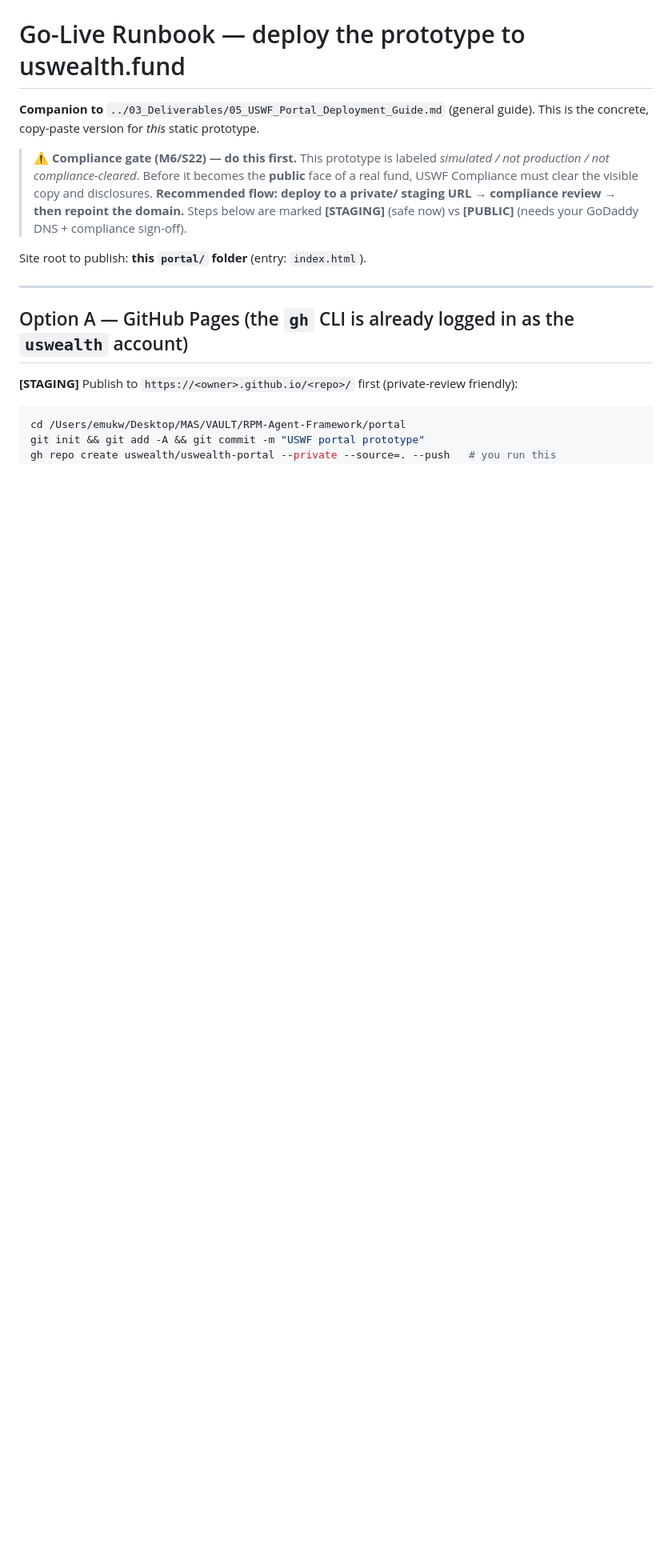
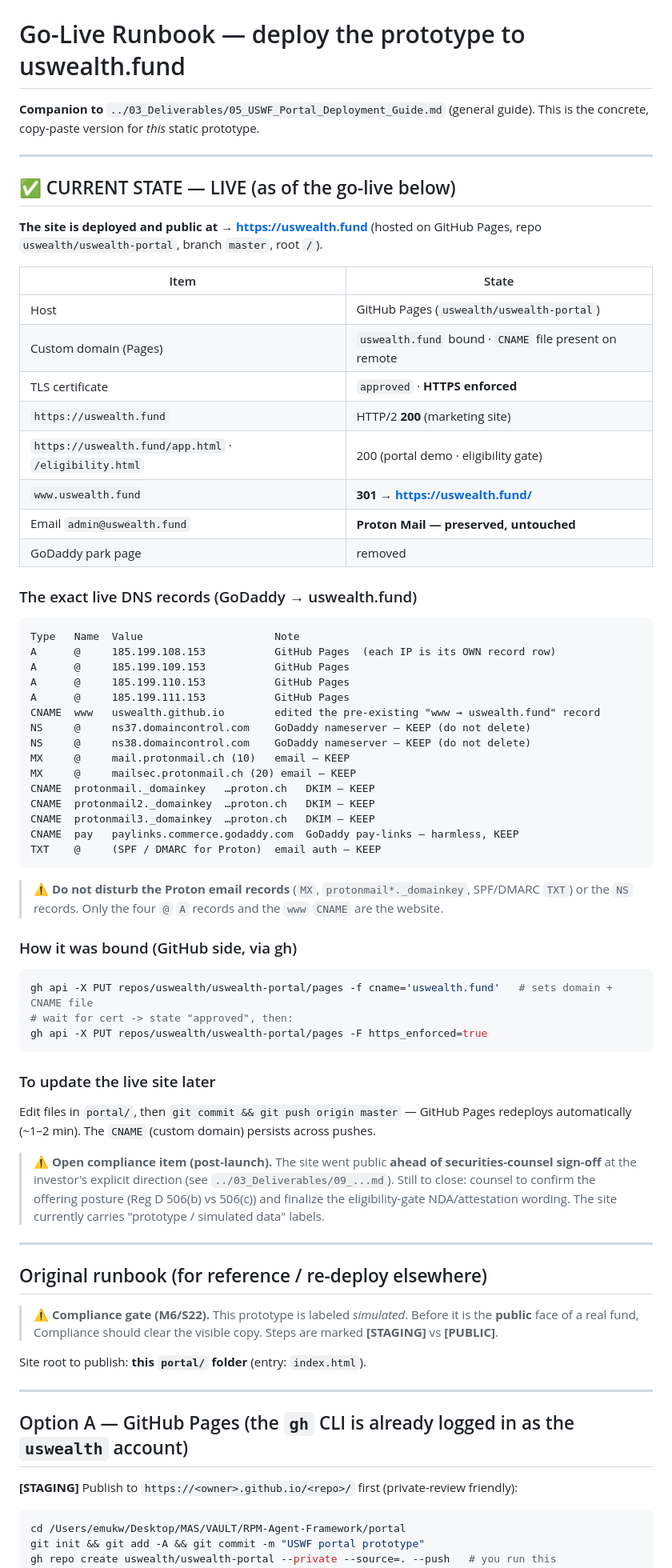
Before and after one commit to uswealth/uswealth-portal, a Markdown page: DEPLOY.md, the part around the change. Shown at 80% size. Rendered like a GitHub page; blank space fills up the shorter version.

Commit message:
DEPLOY.md: record live state on uswealth.fund + exact DNS records (preserve Proton email)

````diff
--- a/DEPLOY.md
+++ b/DEPLOY.md
@@ -2,11 +2,69 @@
 **Companion to** `../03_Deliverables/05_USWF_Portal_Deployment_Guide.md` (general guide). This is the
 concrete, copy-paste version for *this* static prototype.
 
-> ⚠️ **Compliance gate (M6/S22) — do this first.** This prototype is labeled *simulated / not
-> production / not compliance-cleared*. Before it becomes the **public** face of a real fund, USWF
-> Compliance must clear the visible copy and disclosures. **Recommended flow: deploy to a private/
-> staging URL → compliance review → then repoint the domain.** Steps below are marked **[STAGING]**
-> (safe now) vs **[PUBLIC]** (needs your GoDaddy DNS + compliance sign-off).
+---
+
+## ✅ CURRENT STATE — LIVE (as of the go-live below)
+
+**The site is deployed and public at → https://uswealth.fund** (hosted on GitHub Pages, repo
+`uswealth/uswealth-portal`, branch `master`, root `/`).
+
+| Item | State |
+|------|-------|
+| Host | GitHub Pages (`uswealth/uswealth-portal`) |
+| Custom domain (Pages) | `uswealth.fund` bound · `CNAME` file present on remote |
+| TLS certificate | `approved` · **HTTPS enforced** |
+| `https://uswealth.fund` | HTTP/2 **200** (marketing site) |
+| `https://uswealth.fund/app.html` · `/eligibility.html` | 200 (portal demo · eligibility gate) |
+| `www.uswealth.fund` | **301 → https://uswealth.fund/** |
+| Email `admin@uswealth.fund` | **Proton Mail — preserved, untouched** |
+| GoDaddy park page | removed |
+
+### The exact live DNS records (GoDaddy → uswealth.fund)
+```
+Type   Name  Value                     Note
+A      @     185.199.108.153           GitHub Pages  (each IP is its OWN record row)
+A      @     185.199.109.153           GitHub Pages
+A      @     185.199.110.153           GitHub Pages
+A      @     185.199.111.153           GitHub Pages
+CNAME  www   uswealth.github.io        edited the pre-existing "www → uswealth.fund" record
+NS     @     ns37.domaincontrol.com    GoDaddy nameserver — KEEP (do not delete)
+NS     @     ns38.domaincontrol.com    GoDaddy nameserver — KEEP (do not delete)
+MX     @     mail.protonmail.ch (10)   email — KEEP
+MX     @     mailsec.protonmail.ch (20) email — KEEP
+CNAME  protonmail._domainkey   …proton.ch   DKIM — KEEP
+CNAME  protonmail2._domainkey  …proton.ch   DKIM — KEEP
+CNAME  protonmail3._domainkey  …proton.ch   DKIM — KEEP
+CNAME  pay   paylinks.commerce.godaddy.com  GoDaddy pay-links — harmless, KEEP
+TXT    @     (SPF / DMARC for Proton)  email auth — KEEP
+```
+> ⚠️ **Do not disturb the Proton email records** (`MX`, `protonmail*._domainkey`, SPF/DMARC `TXT`) or
+> the `NS` records. Only the four `@` `A` records and the `www` `CNAME` are the website.
+
+### How it was bound (GitHub side, via gh)
+```bash
+gh api -X PUT repos/uswealth/uswealth-portal/pages -f cname='uswealth.fund'   # sets domain + CNAME file
+# wait for cert -> state "approved", then:
+gh api -X PUT repos/uswealth/uswealth-portal/pages -F https_enforced=true
+```
+
+### To update the live site later
+Edit files in `portal/`, then `git commit && git push origin master` — GitHub Pages redeploys
+automatically (~1–2 min). The `CNAME` (custom domain) persists across pushes.
+
+> ⚠️ **Open compliance item (post-launch).** The site went public **ahead of securities-counsel
+> sign-off** at the investor's explicit direction (see `../03_Deliverables/09_...md`). Still to
+> close: counsel to confirm the offering posture (Reg D 506(b) vs 506(c)) and finalize the
+> eligibility-gate NDA/attestation wording. The site currently carries "prototype / simulated data"
+> labels.
+
+---
+
+## Original runbook (for reference / re-deploy elsewhere)
+
+> ⚠️ **Compliance gate (M6/S22).** This prototype is labeled *simulated*. Before it is the **public**
+> face of a real fund, Compliance should clear the visible copy. Steps are marked **[STAGING]** vs
+> **[PUBLIC]**.
 
 Site root to publish: **this `portal/` folder** (entry: `index.html`).
 
````
